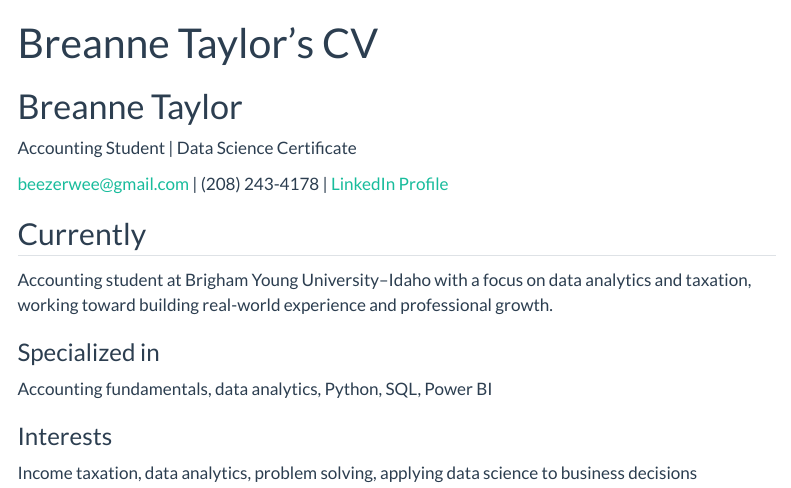
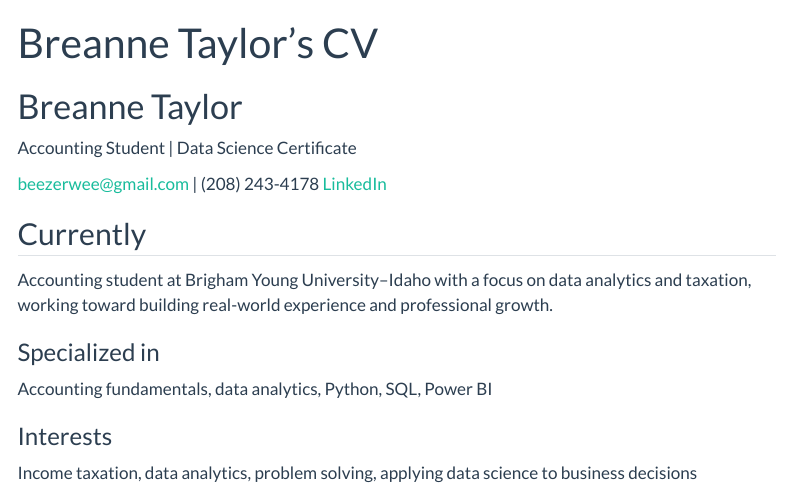
Before and after one commit to BreanneTaylor/BreanneTaylor.github.io, a Quarto document (resume.qmd): the page in a window 1100 px wide, from its top. Rendered offline with R 4.5, knitr and Pandoc in place of Quarto, with nearby package versions; menus at the side of the page are left out.

Commit message:
LinkedIn link update attempt

```diff
--- a/resume.qmd
+++ b/resume.qmd
@@ -9,8 +9,7 @@ Accounting Student | Data Science Certificate
 <div id="webaddress">
 <a href="mailto:beezerwee@gmail.com">beezerwee@gmail.com</a>
 | (208) 243-4178
-| <a href="https://www.linkedin.com/in/breanne-juliet-taylor/">LinkedIn Profile</a>
-</div>
+<a href="https://www.linkedin.com/in/breanne-juliet-taylor/" target="_blank">LinkedIn</a></div>
 
 
 ## Currently
```
